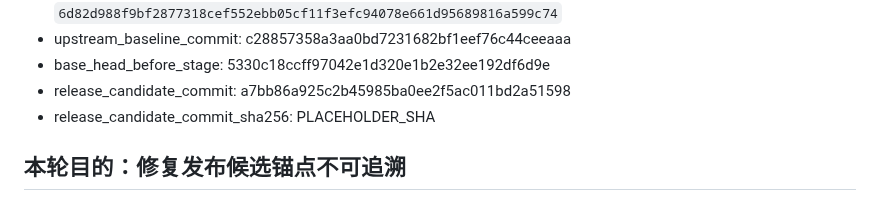
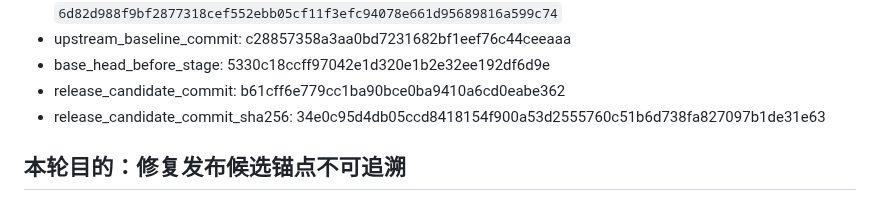
Before and after one commit to sideline8318/snake-loop, a Markdown page: RELEASE_CANDIDATE_DEVELOPMENT.md, the part around the change. Rendered like a GitHub page.

Commit message:
docs(release): 发布候选锚点与对象哈希回填为本分支提交 b61cff6 Co-authored-by: monkeycode-ai <monkeycode-ai@chaitin.com>

```diff
--- a/RELEASE_CANDIDATE_DEVELOPMENT.md
+++ b/RELEASE_CANDIDATE_DEVELOPMENT.md
@@ -14,8 +14,8 @@
 - input_context_baseline_ref: technical_design sha256 `6d82d988f9bf2877318cef552ebb05cf11f3efc94078e661d95689816a599c74`
 - upstream_baseline_commit: c28857358a3aa0bd7231682bf1eef76c44ceeaaa
 - base_head_before_stage: 5330c18ccff97042e1d320e1b2e32ee192df6d9e
-- release_candidate_commit: a7bb86a925c2b45985ba0ee2f5ac011bd2a51598
-- release_candidate_commit_sha256: PLACEHOLDER_SHA
+- release_candidate_commit: b61cff6e779cc1ba90bce0ba9410a6cd0eabe362
+- release_candidate_commit_sha256: 34e0c95d4db05ccd8418154f900a53d2555760c51b6d738fa827097b1de31e63
 
 ## 本轮目的：修复发布候选锚点不可追溯
 
```
Also changed, not shown: DEVELOPMENT_REPORT.md (+2 -2 lines).
